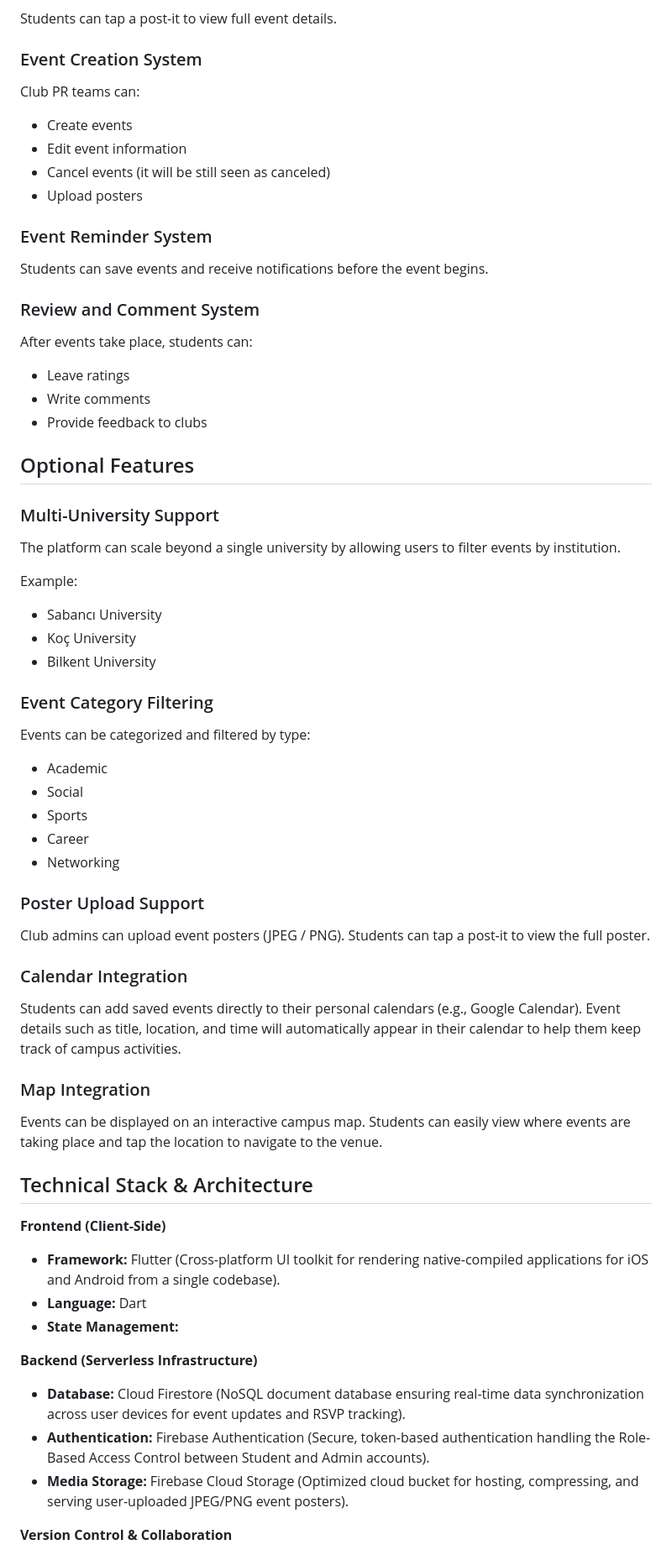
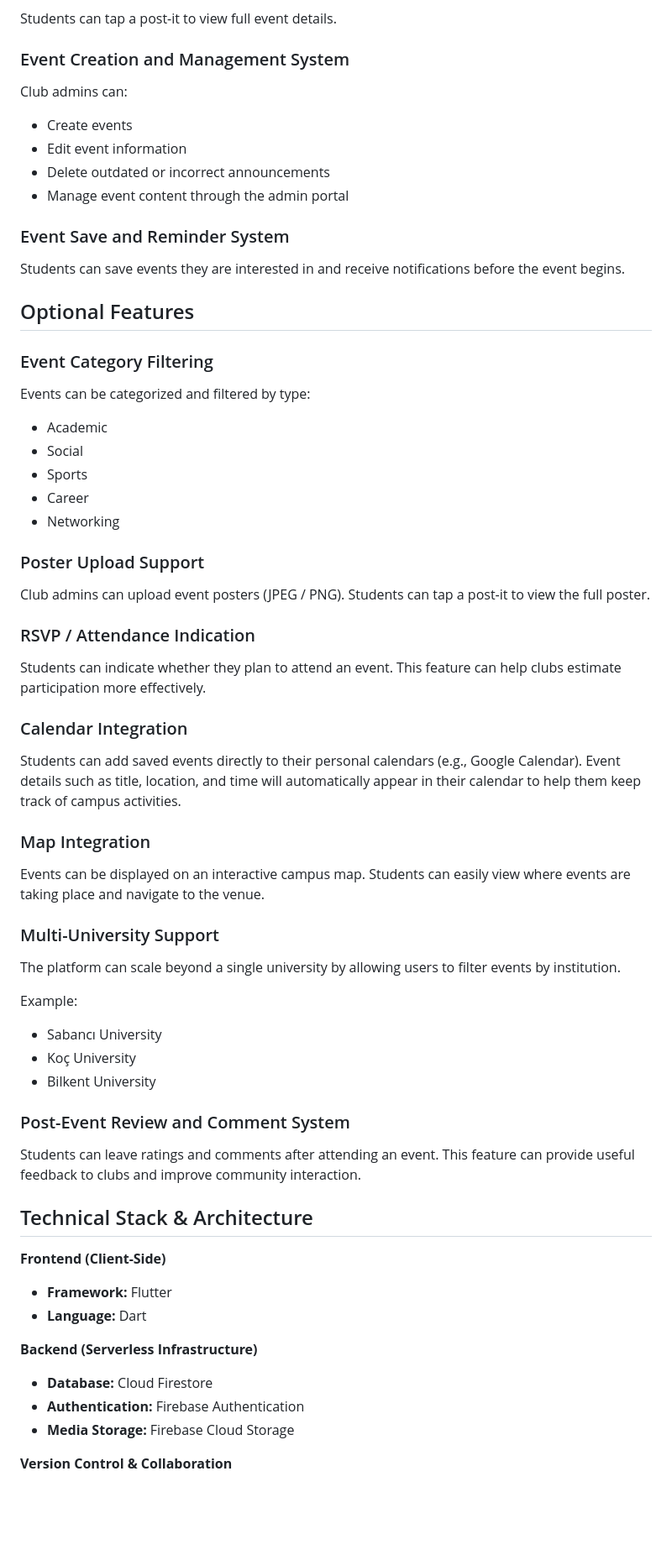
Before and after one commit to neslihanunal/cs310-project, a Markdown page: README.md, the part around one of its changes. Shown at 84% size. Rendered like a GitHub page; blank space fills up the shorter version.

```diff
--- a/README.md
+++ b/README.md
@@ -43,31 +42,17 @@ Each post-it contains:
 
 Students can tap a post-it to view full event details.
 
-### Event Creation System
-Club PR teams can:
+### Event Creation and Management System
+Club admins can:
 - Create events
 - Edit event information
-- Cancel events (it will be still seen as canceled)
-- Upload posters
+- Delete outdated or incorrect announcements
+- Manage event content through the admin portal
 
-### Event Reminder System
-Students can save events and receive notifications before the event begins.
-
-### Review and Comment System
-After events take place, students can:
-- Leave ratings
-- Write comments
-- Provide feedback to clubs
+### Event Save and Reminder System
+Students can save events they are interested in and receive notifications before the event begins.
 
 ## Optional Features
-
-### Multi-University Support
-The platform can scale beyond a single university by allowing users to filter events by institution.
-
-Example:
-- Sabancı University
-- Koç University
-- Bilkent University
 
 ### Event Category Filtering
 Events can be categorized and filtered by type:
@@ -80,22 +65,35 @@ Events can be categorized and filtered by type:
 ### Poster Upload Support
 Club admins can upload event posters (JPEG / PNG). Students can tap a post-it to view the full poster.
 
+### RSVP / Attendance Indication
+Students can indicate whether they plan to attend an event. This feature can help clubs estimate participation more effectively.
+
 ### Calendar Integration
 Students can add saved events directly to their personal calendars (e.g., Google Calendar). Event details such as title, location, and time will automatically appear in their calendar to help them keep track of campus activities.
 
 ### Map Integration
-Events can be displayed on an interactive campus map. Students can easily view where events are taking place and tap the location to navigate to the venue.
+Events can be displayed on an interactive campus map. Students can easily view where events are taking place and navigate to the venue.
+
+### Multi-University Support
+The platform can scale beyond a single university by allowing users to filter events by institution.
+
+Example:
+- Sabancı University
+- Koç University
+- Bilkent University
+
+### Post-Event Review and Comment System
+Students can leave ratings and comments after attending an event. This feature can provide useful feedback to clubs and improve community interaction.
 
 ## Technical Stack & Architecture
 
 **Frontend (Client-Side)**
-- **Framework:** Flutter (Cross-platform UI toolkit for rendering native-compiled applications for iOS and Android from a single codebase).
+- **Framework:** Flutter
 - **Language:** Dart
-- **State Management:**
 
 **Backend (Serverless Infrastructure)**
-- **Database:** Cloud Firestore (NoSQL document database ensuring real-time data synchronization across user devices for event updates and RSVP tracking).
-- **Authentication:** Firebase Authentication (Secure, token-based authentication handling the Role-Based Access Control between Student and Admin accounts).
-- **Media Storage:** Firebase Cloud Storage (Optimized cloud bucket for hosting, compressing, and serving user-uploaded JPEG/PNG event posters).
+- **Database:** Cloud Firestore
+- **Authentication:** Firebase Authentication
+- **Media Storage:** Firebase Cloud Storage
 
 **Version Control & Collaboration**
```
Also changed, not shown: other parts of README.md (+16 -17 lines).
